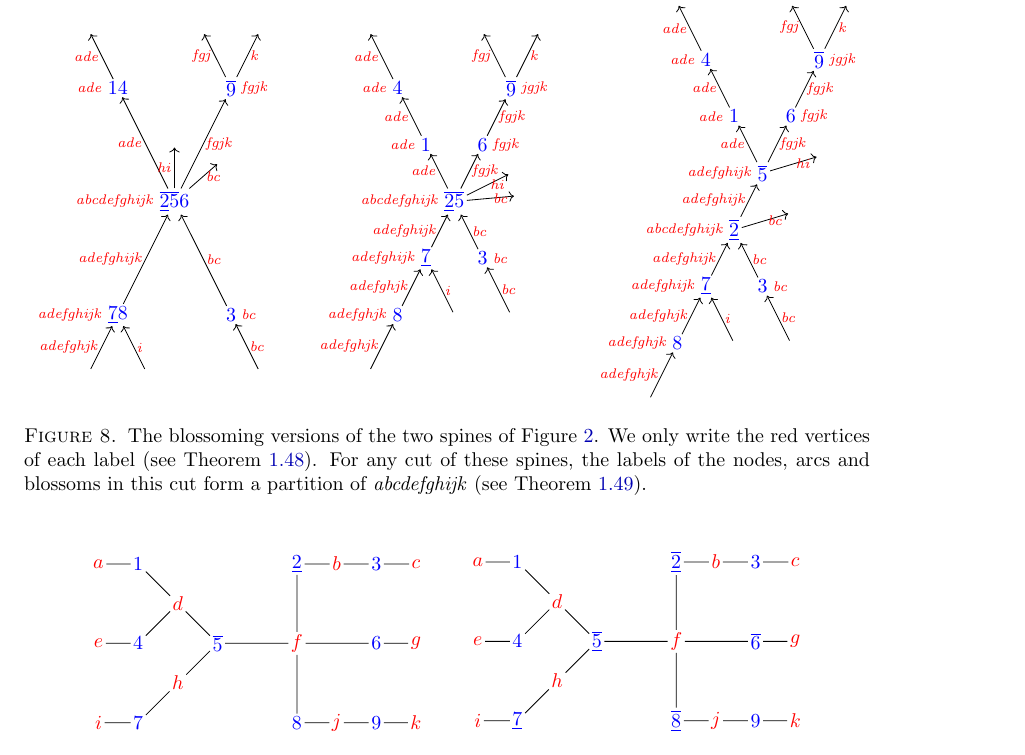
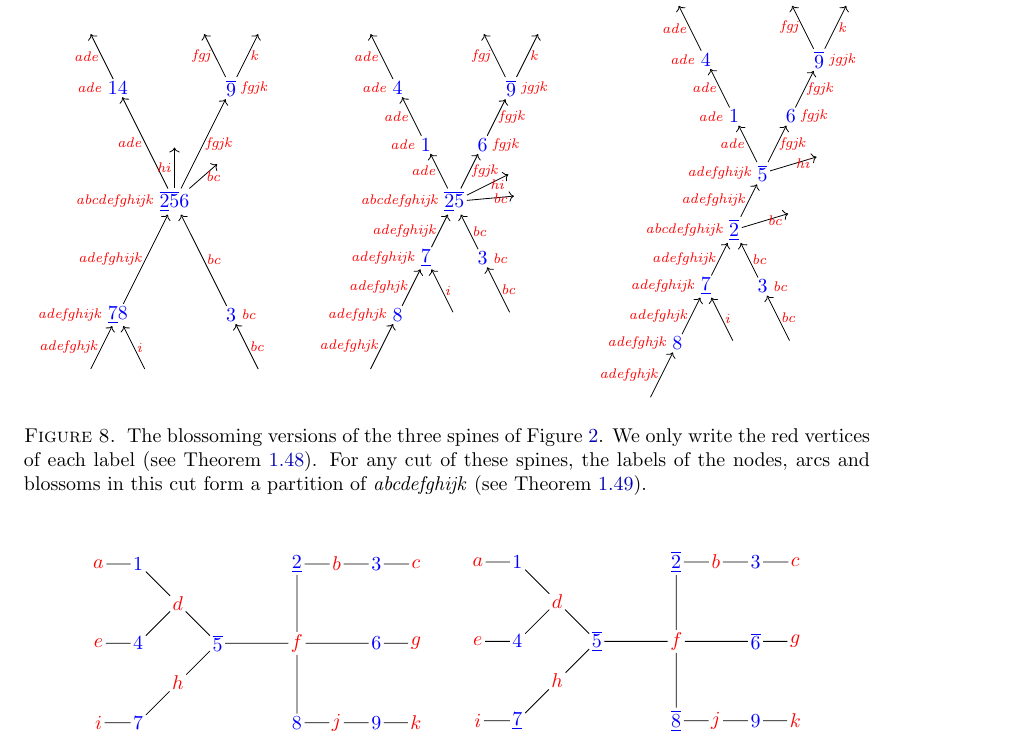
Before and after one commit to GuillaumeLaplante-Anfossi/blockgraph, a LaTeX paper (draft/blockgraph.tex): part of page 15 of 27, cut so that both start at the same text. Compiled offline with pdfLaTeX.

Commit message:
typo caption pictures

```diff
--- a/draft/blockgraph.tex
+++ b/draft/blockgraph.tex
@@ -1479,7 +1479,7 @@ This is not strictly needed for the purposes of the next section, but it enlight
     \draw[->] (5)--(hi') node[midway, right] {\scriptsize \red \textit{hi}};
   \end{tikzpicture}
   }
-  \caption{The blossoming versions of the two spines of \cref{fig:spines}. We only write the red vertices of each label (see \cref{rem:blossomingSpine}). For any cut of these spines, the labels of the nodes, arcs and blossoms in this cut form a partition of \textit{abcdefghijk} (see \cref{prop:blossomingSpine}).}
+  \caption{The blossoming versions of the three spines of \cref{fig:spines}. We only write the red vertices of each label (see \cref{rem:blossomingSpine}). For any cut of these spines, the labels of the nodes, arcs and blossoms in this cut form a partition of \textit{abcdefghijk} (see \cref{prop:blossomingSpine}).}
   \label{fig:blossomingSpines}
 \end{figure}
 \end{remark}
```
Also changed, not shown: draft/blockgraph.tex (2 more changed lines).
